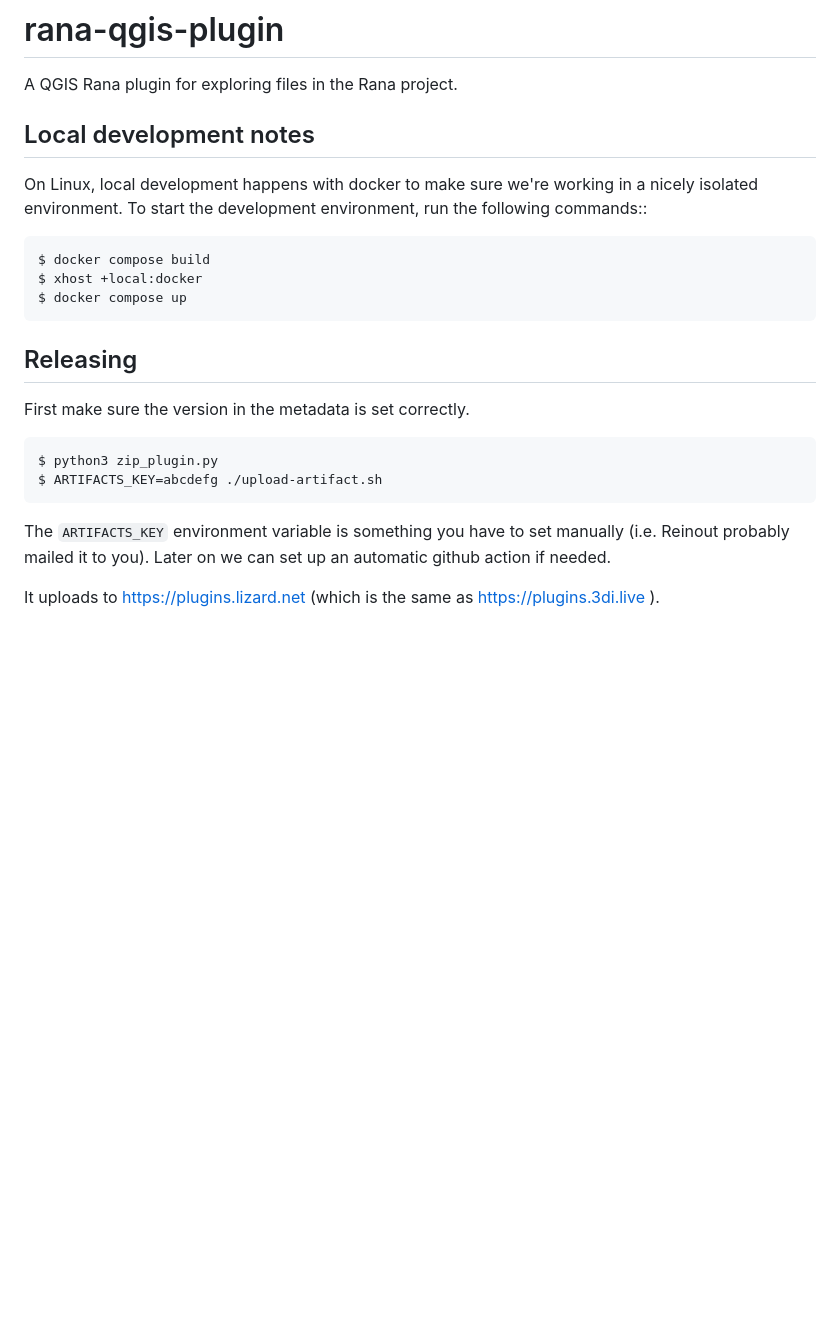
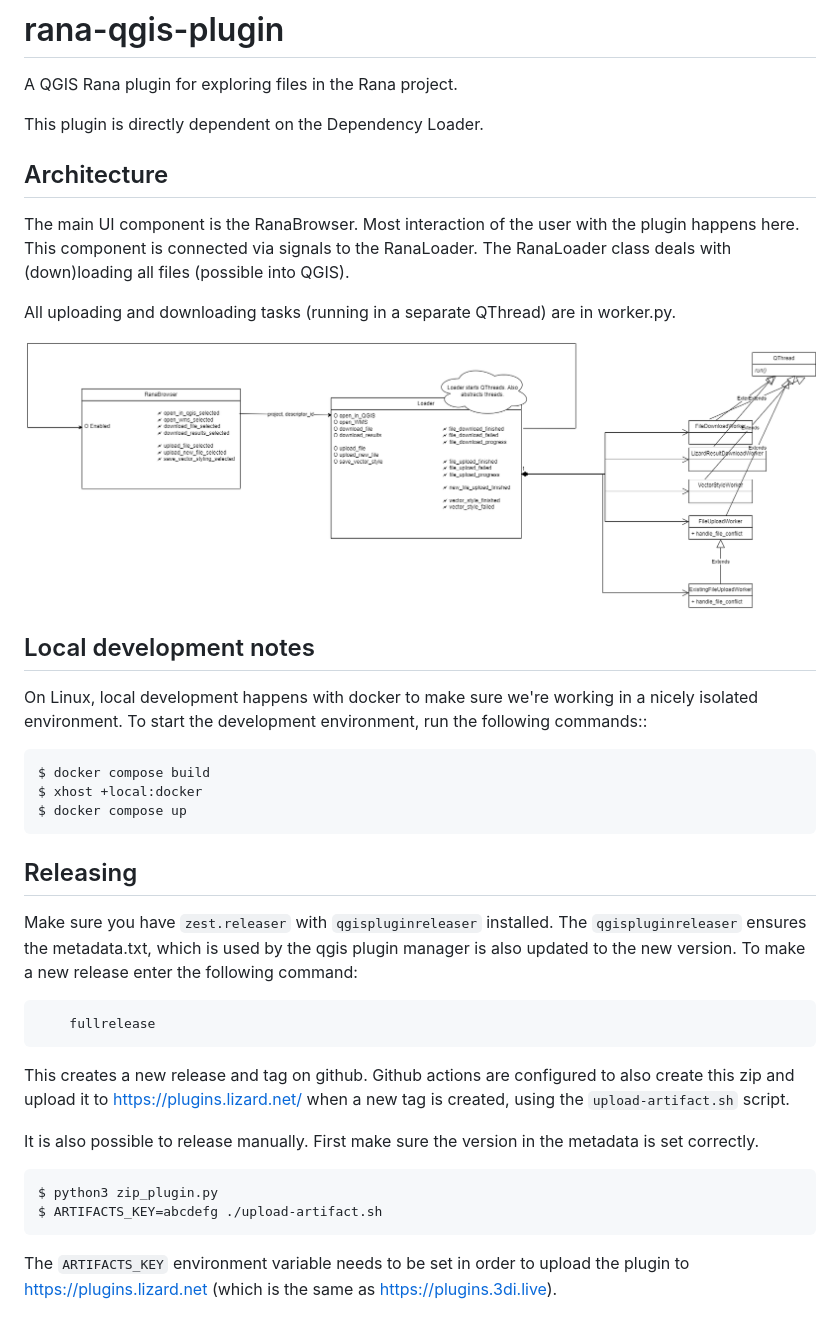
Before and after one commit to nens/rana-qgis-plugin, a Markdown page: README.md, the part around the change. Rendered like a GitHub page; pictures changed too: doc/rana_plugin.drawio.png (added); blank space fills up the shorter version.

Commit message:
Refactor of (down)loading functionality in browser

````diff
--- a/README.md
+++ b/README.md
@@ -2,8 +2,17 @@
 
 A QGIS Rana plugin for exploring files in the Rana project.
 
-Local development notes
------------------------
+This plugin is directly dependent on the Dependency Loader.
+
+## Architecture
+
+The main UI component is the RanaBrowser. Most interaction of the user with the plugin happens here. This component is connected via signals to the RanaLoader. The RanaLoader class deals with (down)loading all files (possible into QGIS).
+
+All uploading and downloading tasks (running in a separate QThread) are in worker.py.
+
+![image info](./doc/rana_plugin.drawio.png)
+
+## Local development notes
 
 On Linux, local development happens with docker to make sure we're working in a nicely
 isolated environment. To start the development environment, run the following commands::
@@ -14,14 +23,23 @@ isolated environment. To start the development environment, run the following co
 
 ## Releasing
 
-First make sure the version in the metadata is set correctly.
+Make sure you have `zest.releaser` with `qgispluginreleaser` installed. The
+`qgispluginreleaser` ensures the metadata.txt, which is used by the qgis plugin
+manager is also updated to the new version. To make a new release enter the following
+command:
+
+```
+    fullrelease
+```
+
+This creates a new release and tag on github. Github actions are configured to also
+create this zip and upload it to https://plugins.lizard.net/ when a new tag is
+created, using the `upload-artifact.sh` script.
+
+It is also possible to release manually. First make sure the version in the metadata is set correctly.
 
     $ python3 zip_plugin.py
     $ ARTIFACTS_KEY=abcdefg ./upload-artifact.sh
 
-The `ARTIFACTS_KEY` environment variable is something you have to set manually
-(i.e. Reinout probably mailed it to you). Later on we can set up an automatic
-github action if needed.
-
-It uploads to https://plugins.lizard.net (which is the same as
-https://plugins.3di.live ).
+The `ARTIFACTS_KEY` environment variable needs to be set in order to upload the plugin to https://plugins.lizard.net (which is the same as
+https://plugins.3di.live).
````
Also changed, not shown: 3 other files.
